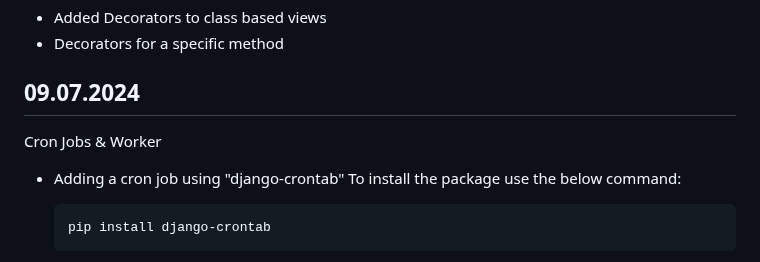
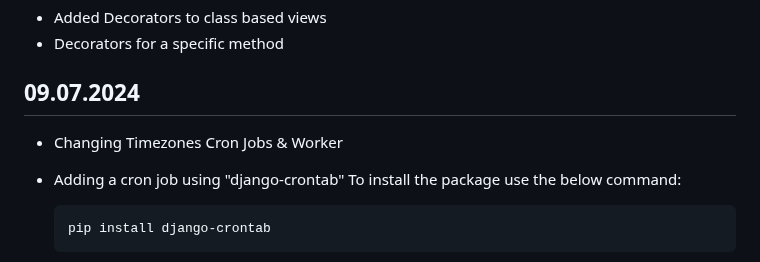
Before and after one commit to arun-arunisto/DRF-Rest-API-Tutorial, a Markdown page: README.md, the part around the change. Drawn GitHub-style.

```diff
--- a/README.md
+++ b/README.md
@@ -450,6 +450,7 @@ Topics:
 - Added Decorators to class based views
 - Decorators for a specific method
 ## 09.07.2024
+- Changing Timezones
 Cron Jobs & Worker
 - Adding a cron job using "django-crontab"
   To install the package use the below command:
```
